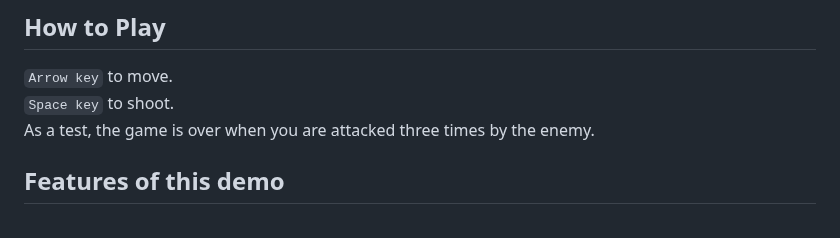
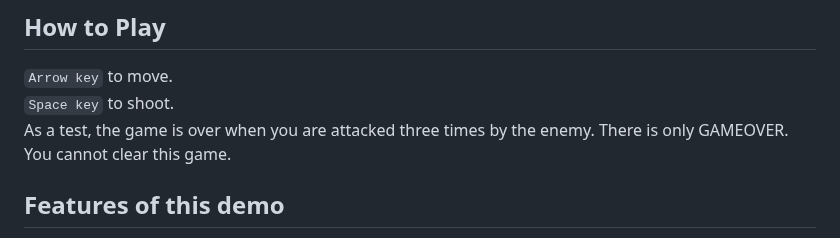
Before and after one commit to IkegLab/GNCA_invader, a Markdown page: README.md, the part around the change. Rendered like a GitHub page.

```diff
--- a/README.md
+++ b/README.md
@@ -40,6 +40,7 @@ After that, run `nca_unity.exe`
 `Arrow key` to move.
 `Space key` to shoot.
 As a test, the game is over when you are attacked three times by the enemy.
+There is only GAMEOVER. You cannot clear this game.
 
 ## Features of this demo
 This demo applies ALIFE research to games and offers new insights into the fields of gaming and ALIFE. In games where the termination condition is not binary, like our shooting game using NCA, it is difficult to create a unique winning strategy. The lizards of the NCA have weaknesses, but in some cases attacking them can result in further proliferation or changes in shape, making prediction difficult and adding a different type of dynamism than the semi-randomness of game genres like rogue-likes.
```
